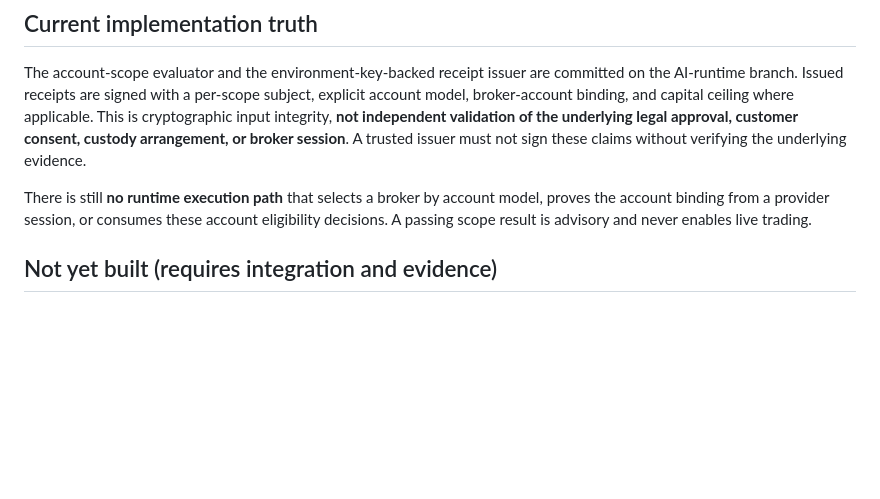
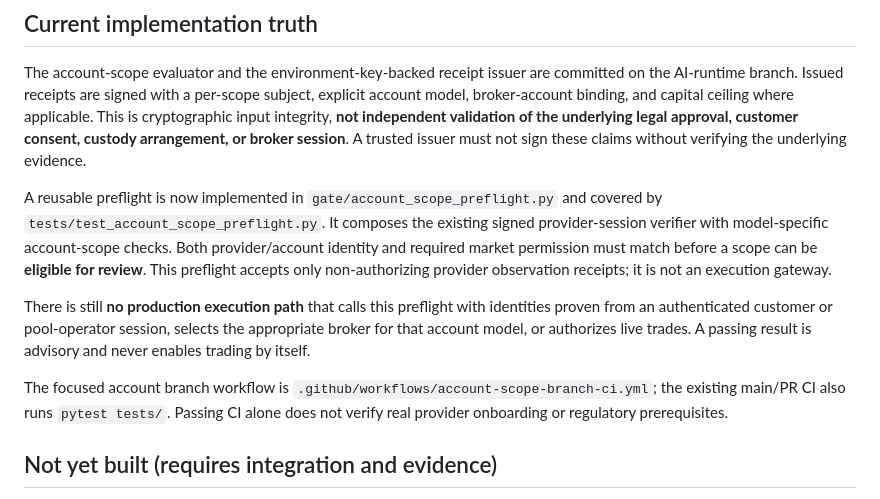
Before and after one commit to jussray/SleepWealth-Agent, a Markdown page: docs/ACCOUNT_MODELS.md, the part around the change. Drawn GitHub-style; blank space fills up the shorter version.

Commit message:
docs(accounts): record signed-session preflight and outstanding authenticated runtime wiring

```diff
--- a/docs/ACCOUNT_MODELS.md
+++ b/docs/ACCOUNT_MODELS.md
@@ -35,7 +35,11 @@ FCR is the authority host. It may act as a trusted issuer by minting receipts fo
 
 The account-scope evaluator and the environment-key-backed receipt issuer are committed on the AI-runtime branch. Issued receipts are signed with a per-scope subject, explicit account model, broker-account binding, and capital ceiling where applicable. This is cryptographic input integrity, **not independent validation of the underlying legal approval, customer consent, custody arrangement, or broker session**. A trusted issuer must not sign these claims without verifying the underlying evidence.
 
-There is still **no runtime execution path** that selects a broker by account model, proves the account binding from a provider session, or consumes these account eligibility decisions. A passing scope result is advisory and never enables live trading.
+A reusable preflight is now implemented in `gate/account_scope_preflight.py` and covered by `tests/test_account_scope_preflight.py`. It composes the existing signed provider-session verifier with model-specific account-scope checks. Both provider/account identity and required market permission must match before a scope can be **eligible for review**. This preflight accepts only non-authorizing provider observation receipts; it is not an execution gateway.
+
+There is still **no production execution path** that calls this preflight with identities proven from an authenticated customer or pool-operator session, selects the appropriate broker for that account model, or authorizes live trades. A passing result is advisory and never enables trading by itself.
+
+The focused account branch workflow is `.github/workflows/account-scope-branch-ci.yml`; the existing main/PR CI also runs `pytest tests/`. Passing CI alone does not verify real provider onboarding or regulatory prerequisites.
 
 ## Not yet built (requires integration and evidence)
 
```
